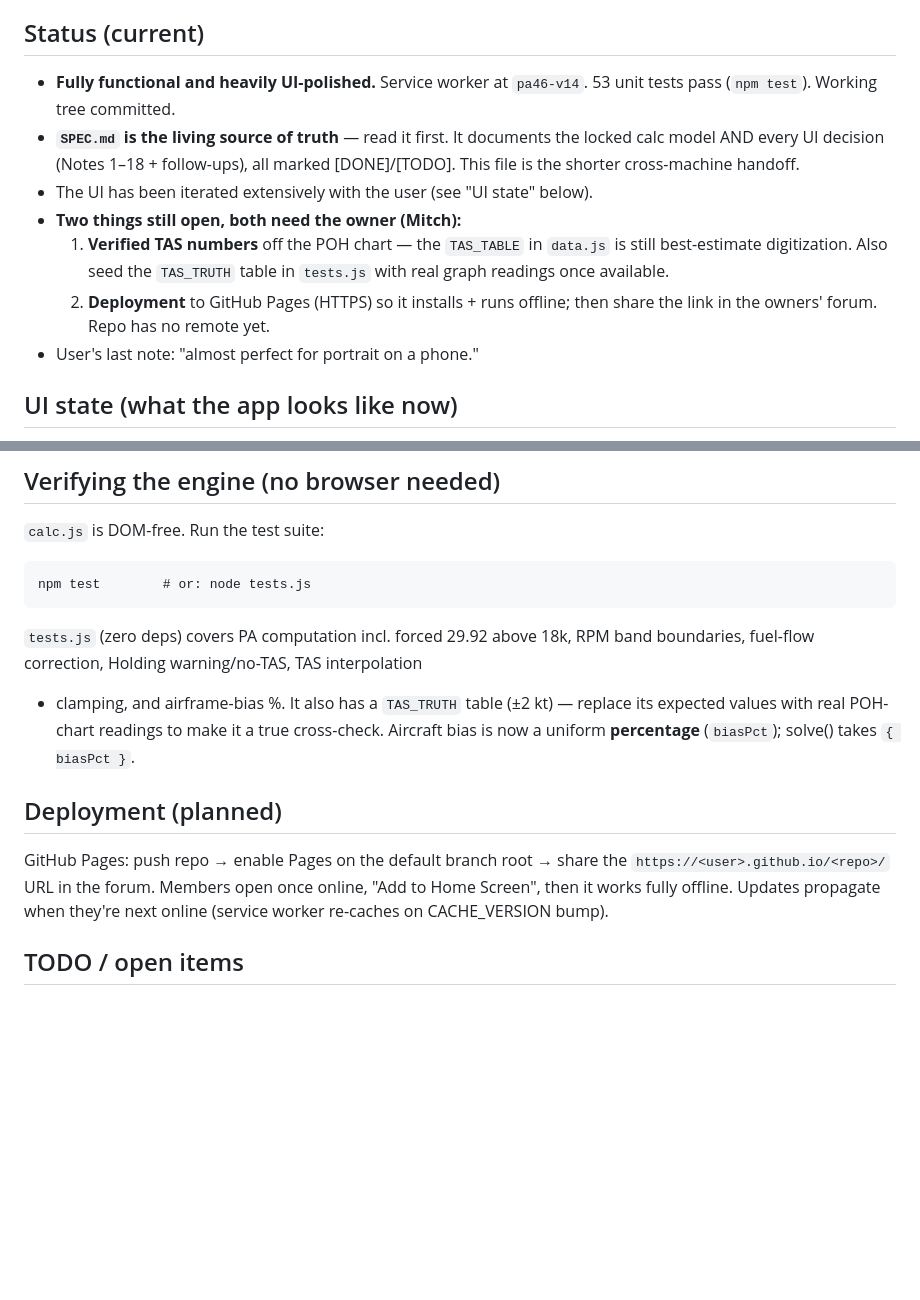
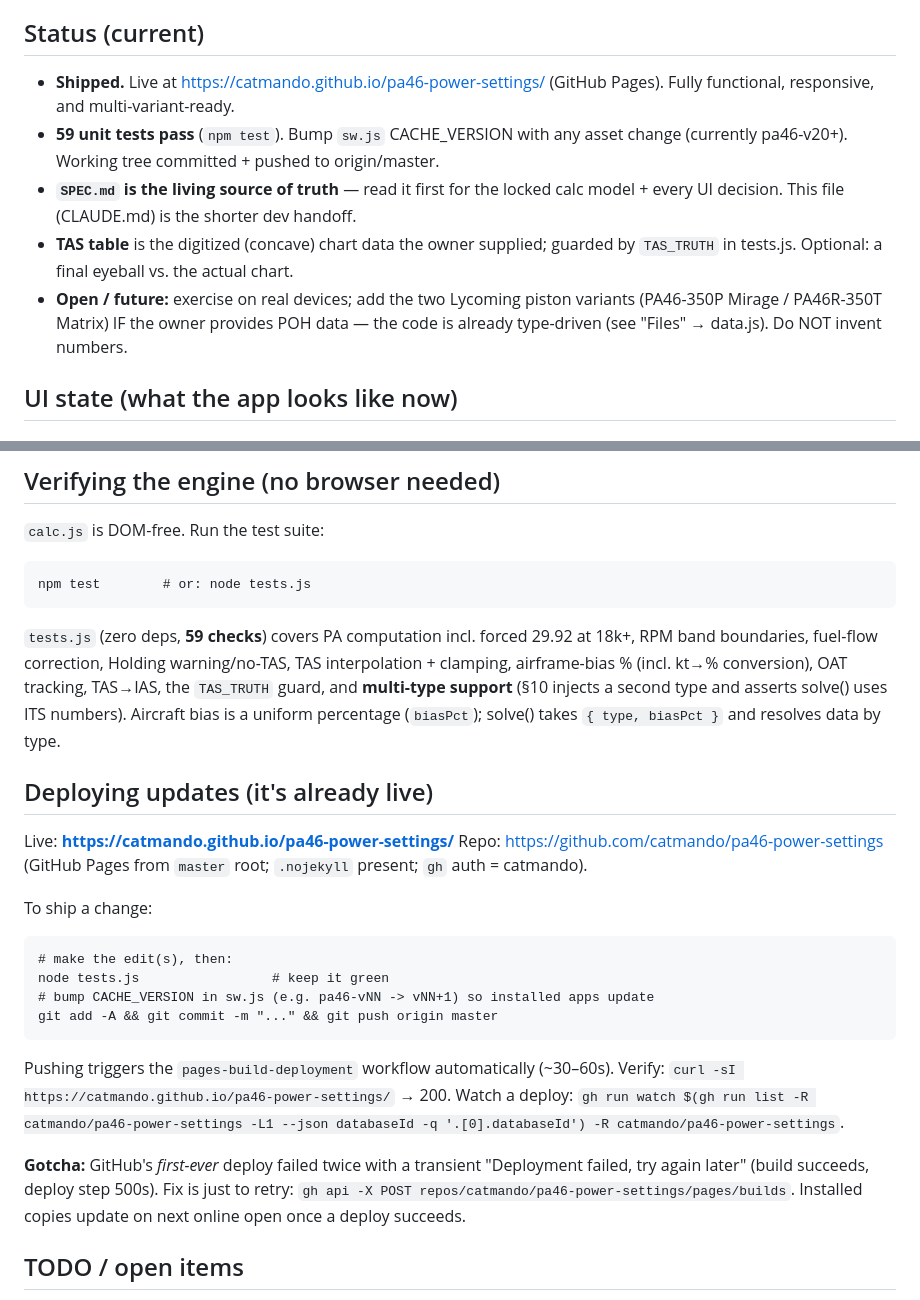
Before and after one commit to catmando/pa46-power-settings, a Markdown page: CLAUDE.md, 2 parts joined by grey strips. GitHub-like rendering; blank space fills up the shorter version.

Commit message:
Docs: de-stale CLAUDE.md — mark shipped, real deploy runbook, 59 tests
Status now says 'shipped' with the live URL; replace 'Deployment (planned)' with
an actual update runbook (test -> bump CACHE_VERSION -> push; verify; first-deploy
transient retry). Fix stale test count (53 -> 59) and note multi-type test.

Co-Authored-By: Claude Opus 4.8 (1M context) <noreply@anthropic.com>

````diff
--- a/CLAUDE.md
+++ b/CLAUDE.md
@@ -7,19 +7,17 @@ members via a link — no app store, no login, no server, no internet required
 once loaded.
 
 ## Status (current)
-- **Fully functional and heavily UI-polished.** Service worker at `pa46-v14`.
-  53 unit tests pass (`npm test`). Working tree committed.
-- **`SPEC.md` is the living source of truth** — read it first. It documents the
-  locked calc model AND every UI decision (Notes 1–18 + follow-ups), all marked
-  [DONE]/[TODO]. This file is the shorter cross-machine handoff.
-- The UI has been iterated extensively with the user (see "UI state" below).
-- **Two things still open, both need the owner (Mitch):**
-  1. **Verified TAS numbers** off the POH chart — the `TAS_TABLE` in `data.js`
-     is still best-estimate digitization. Also seed the `TAS_TRUTH` table in
-     `tests.js` with real graph readings once available.
-  2. **Deployment** to GitHub Pages (HTTPS) so it installs + runs offline; then
-     share the link in the owners' forum. Repo has no remote yet.
-- User's last note: "almost perfect for portrait on a phone."
+- **Shipped.** Live at https://catmando.github.io/pa46-power-settings/ (GitHub
+  Pages). Fully functional, responsive, and multi-variant-ready.
+- **59 unit tests pass** (`npm test`). Bump `sw.js` CACHE_VERSION with any asset
+  change (currently pa46-v20+). Working tree committed + pushed to origin/master.
+- **`SPEC.md` is the living source of truth** — read it first for the locked calc
+  model + every UI decision. This file (CLAUDE.md) is the shorter dev handoff.
+- **TAS table** is the digitized (concave) chart data the owner supplied; guarded
+  by `TAS_TRUTH` in tests.js. Optional: a final eyeball vs. the actual chart.
+- **Open / future:** exercise on real devices; add the two Lycoming piston
+  variants (PA46-350P Mirage / PA46R-350T Matrix) IF the owner provides POH data
+  — the code is already type-driven (see "Files" → data.js). Do NOT invent numbers.
 
 ## UI state (what the app looks like now)
 Single-column layout, sized in `rem` with root font `clamp(14px,2.2dvh,24px)` so
@@ -132,18 +130,33 @@ medium phone: **393×852** (installed usable height ≈ 800).
 npm test        # or: node tests.js
 ```
 
-`tests.js` (zero deps) covers PA computation incl. forced 29.92 above 18k, RPM
-band boundaries, fuel-flow correction, Holding warning/no-TAS, TAS interpolation
-+ clamping, and airframe-bias %. It also has a `TAS_TRUTH` table (±2 kt) — replace
-its expected values with real POH-chart readings to make it a true cross-check.
-Aircraft bias is now a uniform **percentage** (`biasPct`); solve() takes
-`{ biasPct }`.
+`tests.js` (zero deps, **59 checks**) covers PA computation incl. forced 29.92 at
+18k+, RPM band boundaries, fuel-flow correction, Holding warning/no-TAS, TAS
+interpolation + clamping, airframe-bias % (incl. kt→% conversion), OAT tracking,
+TAS→IAS, the `TAS_TRUTH` guard, and **multi-type support** (§10 injects a second
+type and asserts solve() uses ITS numbers). Aircraft bias is a uniform percentage
+(`biasPct`); solve() takes `{ type, biasPct }` and resolves data by type.
 
-## Deployment (planned)
-GitHub Pages: push repo → enable Pages on the default branch root → share the
-`https://<user>.github.io/<repo>/` URL in the forum. Members open once online,
-"Add to Home Screen", then it works fully offline. Updates propagate when they're
-next online (service worker re-caches on CACHE_VERSION bump).
+## Deploying updates (it's already live)
+Live: **https://catmando.github.io/pa46-power-settings/**
+Repo:  https://github.com/catmando/pa46-power-settings  (GitHub Pages from
+`master` root; `.nojekyll` present; `gh` auth = catmando).
+
+To ship a change:
+```
+# make the edit(s), then:
+node tests.js                 # keep it green
+# bump CACHE_VERSION in sw.js (e.g. pa46-vNN -> vNN+1) so installed apps update
+git add -A && git commit -m "..." && git push origin master
+```
+Pushing triggers the `pages-build-deployment` workflow automatically (~30–60s).
+Verify: `curl -sI https://catmando.github.io/pa46-power-settings/` → 200.
+Watch a deploy: `gh run watch $(gh run list -R catmando/pa46-power-settings -L1 --json databaseId -q '.[0].databaseId') -R catmando/pa46-power-settings`.
+
+**Gotcha:** GitHub's *first-ever* deploy failed twice with a transient
+"Deployment failed, try again later" (build succeeds, deploy step 500s). Fix is
+just to retry: `gh api -X POST repos/catmando/pa46-power-settings/pages/builds`.
+Installed copies update on next online open once a deploy succeeds.
 
 ## TODO / open items
 - [x] TAS_TABLE digitized (concave curves, SL→24k) + `TAS_TRUTH` test in place.
````
